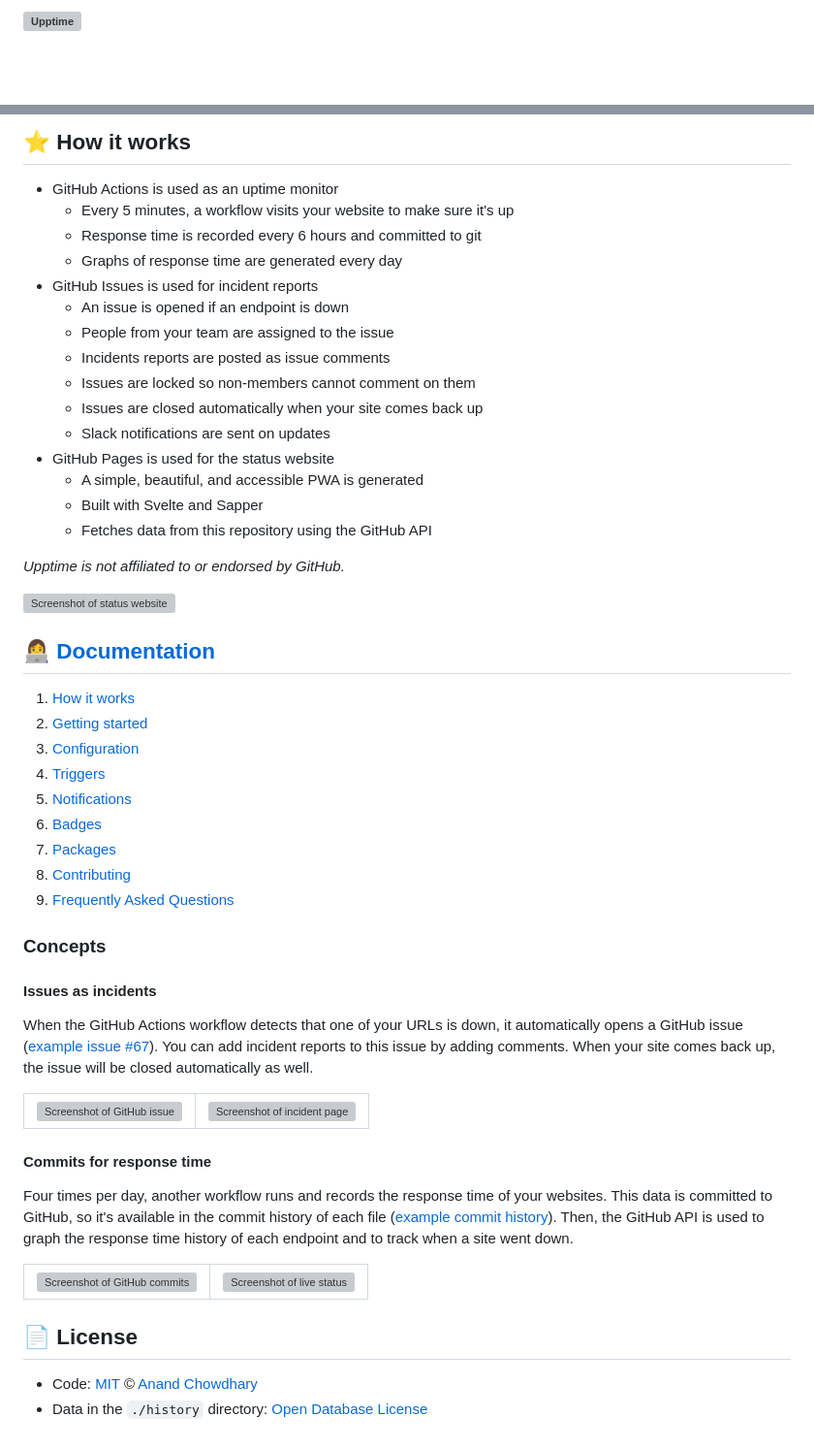
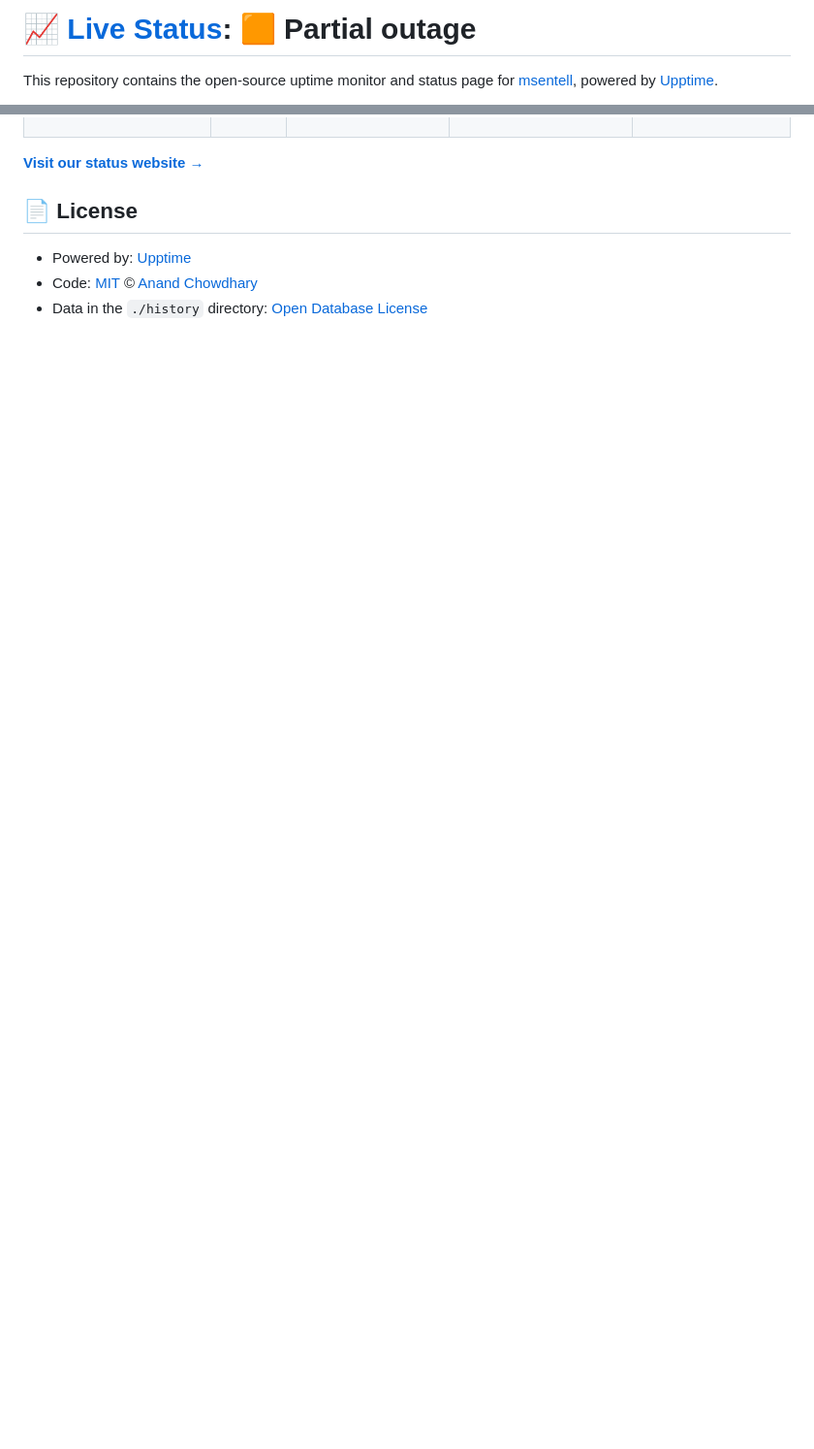
Before and after one commit to msentell/agon-status, a Markdown page: README.md, 2 parts joined by grey strips. Shown at 97% size. Drawn GitHub-style; blank space fills up the shorter version; grey boxes are pictures that could not be loaded.

Commit message:
:pencil: Update summary in README [skip ci] [upptime]

```diff
--- a/README.md
+++ b/README.md
@@ -1,4 +1,4 @@
-# [![Upptime](https://raw.githubusercontent.com/upptime/upptime.js.org/master/static/img/logo.svg)](https://upptime.js.org)
+# [📈 Live Status](https://status.agon1230.com): <!--live status--> **🟧 Partial outage**
 
-<!--start: description-->
+This repository contains the open-source uptime monitor and status page for [msentell](https://status.agon1230.com), powered by [Upptime](https://github.com/upptime/upptime).
 
@@ -42,76 +23,10 @@ Since launching, Upptime has grown to over 16,000 stars and is actively used by
 
 <!--end: status pages-->
 
-<!--start: docs-->
-
-## ⭐ How it works
-
-- GitHub Actions is used as an uptime monitor
-  - Every 5 minutes, a workflow visits your website to make sure it's up
-  - Response time is recorded every 6 hours and committed to git
-  - Graphs of response time are generated every day
-- GitHub Issues is used for incident reports
-  - An issue is opened if an endpoint is down
-  - People from your team are assigned to the issue
-  - Incidents reports are posted as issue comments
-  - Issues are locked so non-members cannot comment on them
-  - Issues are closed automatically when your site comes back up
-  - Slack notifications are sent on updates
-- GitHub Pages is used for the status website
-  - A simple, beautiful, and accessible PWA is generated
-  - Built with Svelte and Sapper
-  - Fetches data from this repository using the GitHub API
-
-_Upptime is not affiliated to or endorsed by GitHub._
-
-[![Screenshot of status website](https://raw.githubusercontent.com/upptime/upptime.js.org/master/static/img/screenshot-status.png)](https://upptime.js.org)
-
-## 👩‍💻 [Documentation](https://upptime.js.org)
-
-1. [How it works](https://upptime.js.org/docs)
-1. [Getting started](https://upptime.js.org/docs/get-started)
-1. [Configuration](https://upptime.js.org/docs/configuration)
-1. [Triggers](https://upptime.js.org/docs/triggers)
-1. [Notifications](https://upptime.js.org/docs/notifications)
-1. [Badges](https://upptime.js.org/docs/badges)
-1. [Packages](https://upptime.js.org/docs/packages)
-1. [Contributing](https://upptime.js.org/docs/contributing)
-1. [Frequently Asked Questions](https://upptime.js.org/docs/faq)
-
-### Concepts
-
-#### Issues as incidents
-
-When the GitHub Actions workflow detects that one of your URLs is down, it automatically opens a GitHub issue ([example issue #67](https://github.com/upptime/upptime/issues/67)). You can add incident reports to this issue by adding comments. When your site comes back up, the issue will be closed automatically as well.
-
-<table>
-  <tr>
-    <td>
-      <img alt="Screenshot of GitHub issue" src="https://raw.githubusercontent.com/upptime/upptime.js.org/master/static/img/screenshot-issue.png">
-    </td>
-    <td>
-      <img alt="Screenshot of incident page" src="https://raw.githubusercontent.com/upptime/upptime.js.org/master/static/img/screenshot-incident.png">
-    </td>
-  </tr>
-</table>
-
-#### Commits for response time
-
-Four times per day, another workflow runs and records the response time of your websites. This data is committed to GitHub, so it's available in the commit history of each file ([example commit history](https://github.com/koj-co/upptime/commits/master/history/wikipedia.yml)). Then, the GitHub API is used to graph the response time history of each endpoint and to track when a site went down.
-
-<table>
-  <tr>
-    <td>
-      <img alt="Screenshot of GitHub commits" src="https://raw.githubusercontent.com/upptime/upptime.js.org/master/static/img/screenshot-history.png">
-    </td>
-    <td>
-      <img alt="Screenshot of live status" src="https://raw.githubusercontent.com/upptime/upptime.js.org/master/static/img/screenshot-live-status.png">
-    </td>
-  </tr>
-</table>
-<!--end: docs-->
+[**Visit our status website →**](https://status.agon1230.com)
 
 ## 📄 License
 
+- Powered by: [Upptime](https://github.com/upptime/upptime)
 - Code: [MIT](./LICENSE) © [Anand Chowdhary](https://anandchowdhary.com)
 - Data in the `./history` directory: [Open Database License](https://opendatacommons.org/licenses/odbl/1-0/)
```
Also changed, not shown: other parts of README.md (+10 -29 lines).
